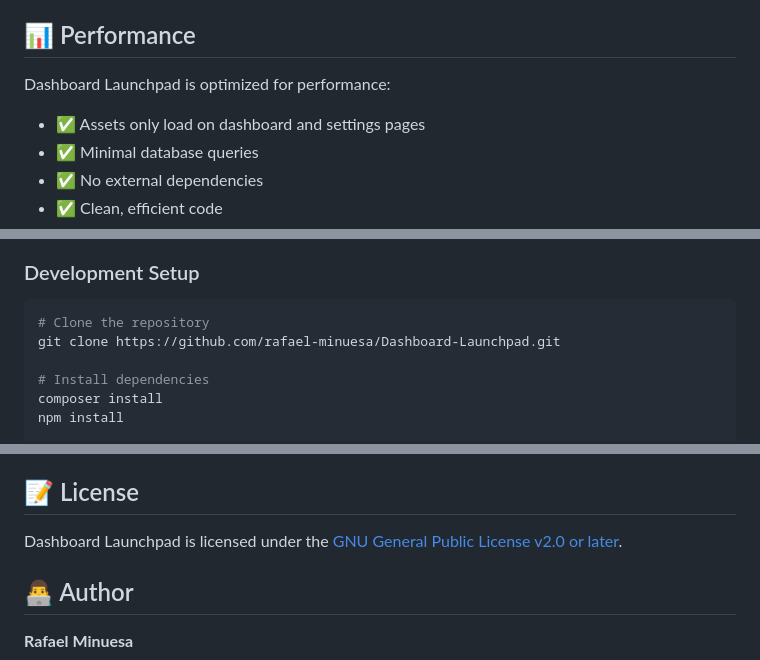
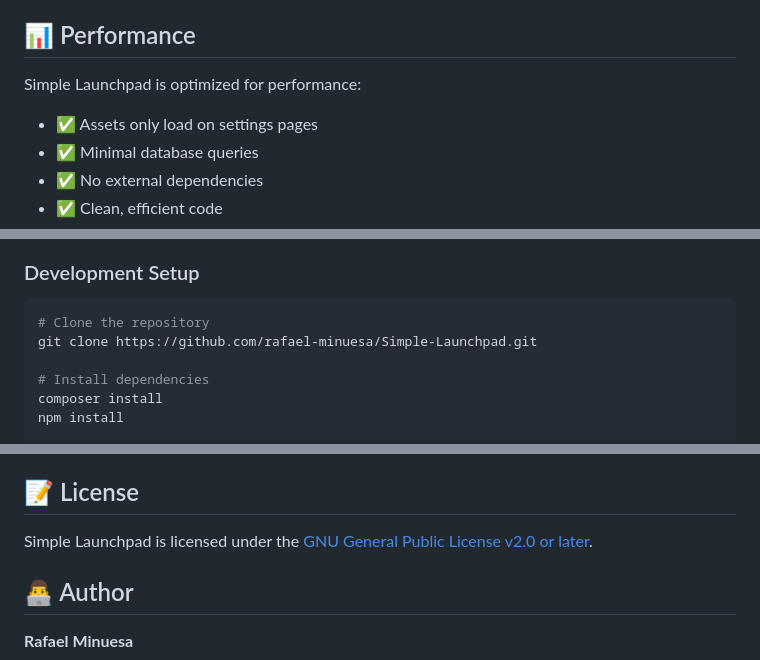
Before and after one commit to rafael-minuesa/Dashboard-Launchpad, a Markdown page: README.md, 3 parts joined by grey strips. Drawn GitHub-style.

````diff
--- a/README.md
+++ b/README.md
@@ -130,9 +130,9 @@ Use any [WordPress Dashicons](https://developer.wordpress.org/resource/dashicons
 
 ## 📊 Performance
 
-Dashboard Launchpad is optimized for performance:
+Simple Launchpad is optimized for performance:
 
-- ✅ Assets only load on dashboard and settings pages
+- ✅ Assets only load on settings pages
 - ✅ Minimal database queries
 - ✅ No external dependencies
 - ✅ Clean, efficient code
@@ -177,7 +177,7 @@ Contributions are welcome! Please follow these steps:
 
 ```bash
 # Clone the repository
-git clone https://github.com/rafael-minuesa/Dashboard-Launchpad.git
+git clone https://github.com/rafael-minuesa/Simple-Launchpad.git
 
 # Install dependencies
 composer install
@@ -204,7 +204,7 @@ This plugin follows:
 
 ## 📝 License
 
-Dashboard Launchpad is licensed under the [GNU General Public License v2.0 or later](LICENSE).
+Simple Launchpad is licensed under the [GNU General Public License v2.0 or later](LICENSE).
 
 ## 👨‍💻 Author
 
````
Also changed, not shown: other parts of README.md (+9 -9 lines).
